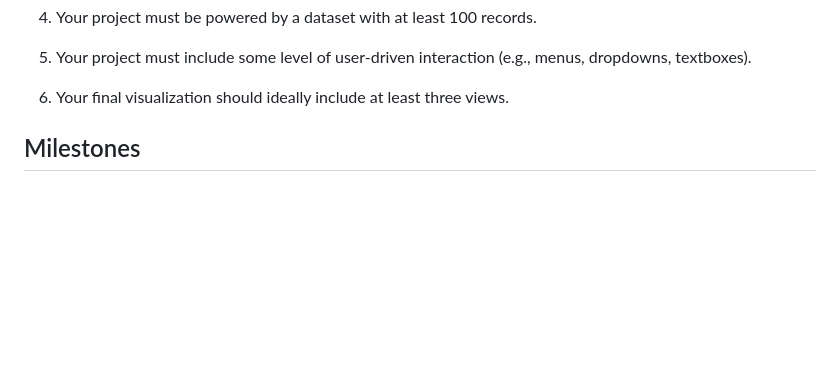
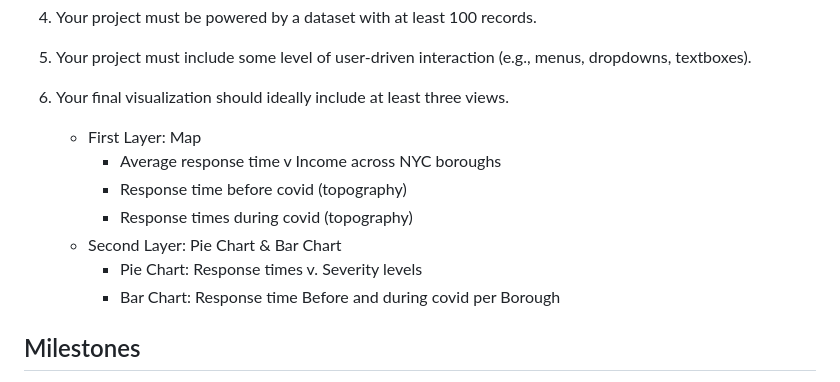
Before and after one commit to agomezsaenz05/project_three, a Markdown page: README.md, the part around the change. GitHub-like rendering; blank space fills up the shorter version.

Commit message:
Update README.md
visualization brainstorming

```diff
--- a/README.md
+++ b/README.md
@@ -18,7 +18,13 @@ For Project 3, you will work with your group to tell a story using data visualiz
 5. Your project must include some level of user-driven interaction (e.g., menus, dropdowns, textboxes).
 
 6. Your final visualization should ideally include at least three views.
-
+    - First Layer: Map
+        - Average response time v Income across NYC boroughs
+        - Response time before covid (topography)
+        - Response times during covid (topography)
+    - Second Layer: Pie Chart & Bar Chart
+        - Pie Chart: Response times v. Severity levels
+        - Bar Chart: Response time Before and during covid per Borough
 ## Milestones
 1. Project ideation - 4/06 [x]
 2. Data fetching 4/10 [x]
```
